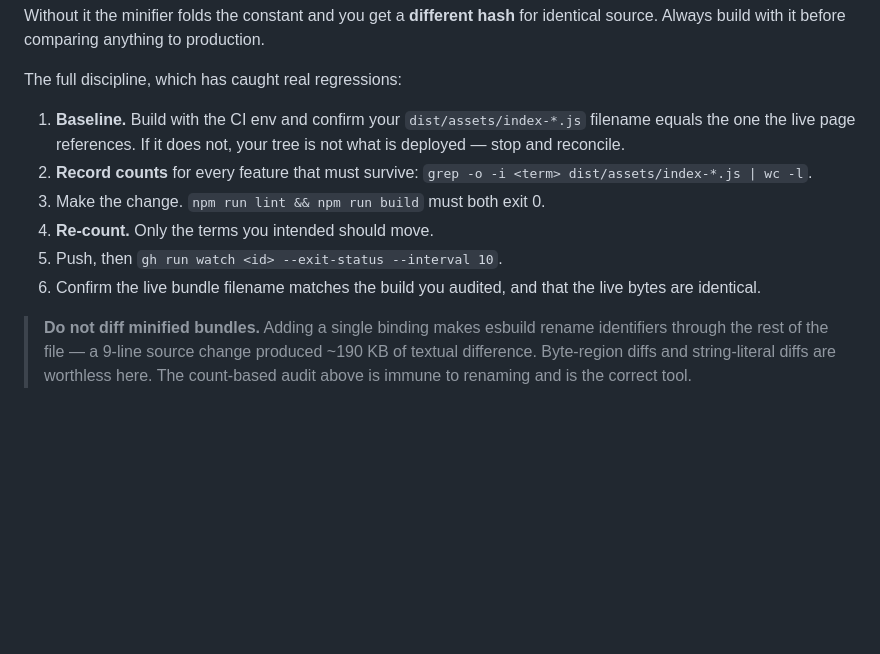
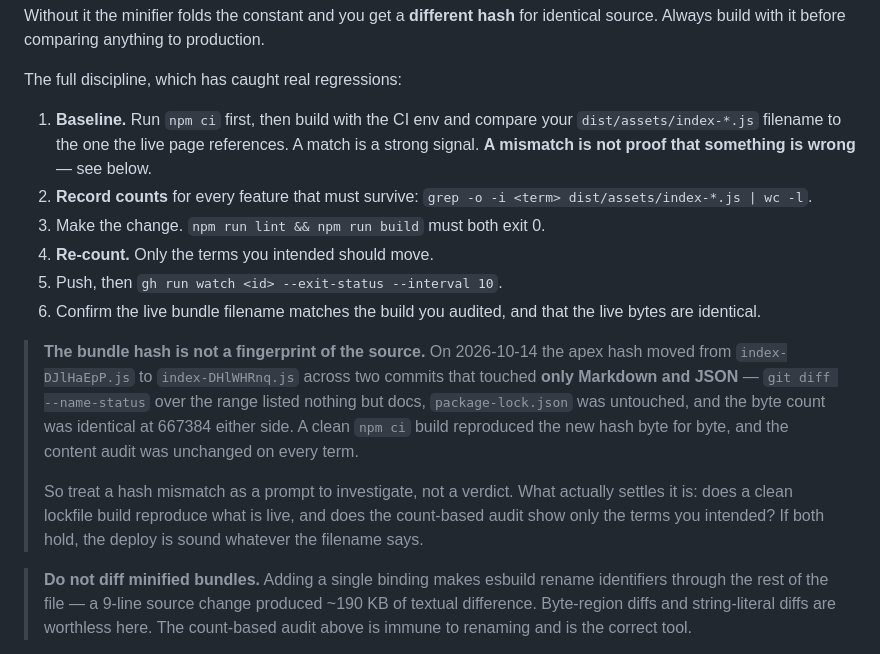
Before and after one commit to itrimble/Cybersecurity-Training-Links, a Markdown page: docs/WEB-ESTATE.md, the part around the change. Drawn GitHub-style; blank space fills up the shorter version.

Commit message:
Correct the baseline step: the bundle hash is not a source fingerprint
Section 3 told agents to stop and reconcile if a local build's hash did not
match the live one. That instruction is wrong, and following it would send
someone hunting a phantom.

The apex hash moved from index-DJlHaEpP.js to index-DHlWHRnq.js across two
commits that touched only Markdown and JSON. package-lock.json was untouched,
the byte count was identical at 667384 either side, a clean npm ci build
reproduced the new hash byte for byte against the live file, and the
count-based content audit was unchanged on every term including api_secret
at zero.

The baseline step now says to run npm ci first, treats a mismatch as a prompt
to investigate rather than a verdict, and names what actually settles it: a
clean lockfile build matching live, plus an audit showing only intended
changes.

```diff
--- a/docs/WEB-ESTATE.md
+++ b/docs/WEB-ESTATE.md
@@ -117,9 +117,10 @@ identical source. Always build with it before comparing anything to production.
 
 The full discipline, which has caught real regressions:
 
-1. **Baseline.** Build with the CI env and confirm your `dist/assets/index-*.js`
-   filename equals the one the live page references. If it does not, your tree
-   is not what is deployed — stop and reconcile.
+1. **Baseline.** Run `npm ci` first, then build with the CI env and compare
+   your `dist/assets/index-*.js` filename to the one the live page references.
+   A match is a strong signal. **A mismatch is not proof that something is
+   wrong** — see below.
 2. **Record counts** for every feature that must survive:
    `grep -o -i <term> dist/assets/index-*.js | wc -l`.
 3. Make the change. `npm run lint && npm run build` must both exit 0.
@@ -127,6 +128,19 @@ The full discipline, which has caught real regressions:
 5. Push, then `gh run watch <id> --exit-status --interval 10`.
 6. Confirm the live bundle filename matches the build you audited, and that the
    live bytes are identical.
+
+> **The bundle hash is not a fingerprint of the source.** On 2026-10-14 the
+> apex hash moved from `index-DJlHaEpP.js` to `index-DHlWHRnq.js` across two
+> commits that touched **only Markdown and JSON** — `git diff --name-status`
+> over the range listed nothing but docs, `package-lock.json` was untouched,
+> and the byte count was identical at 667384 either side. A clean
+> `npm ci` build reproduced the new hash byte for byte, and the content audit
+> was unchanged on every term.
+>
+> So treat a hash mismatch as a prompt to investigate, not a verdict. What
+> actually settles it is: does a clean lockfile build reproduce what is live,
+> and does the count-based audit show only the terms you intended? If both
+> hold, the deploy is sound whatever the filename says.
 
 > **Do not diff minified bundles.** Adding a single binding makes esbuild
 > rename identifiers through the rest of the file — a 9-line source change
```
